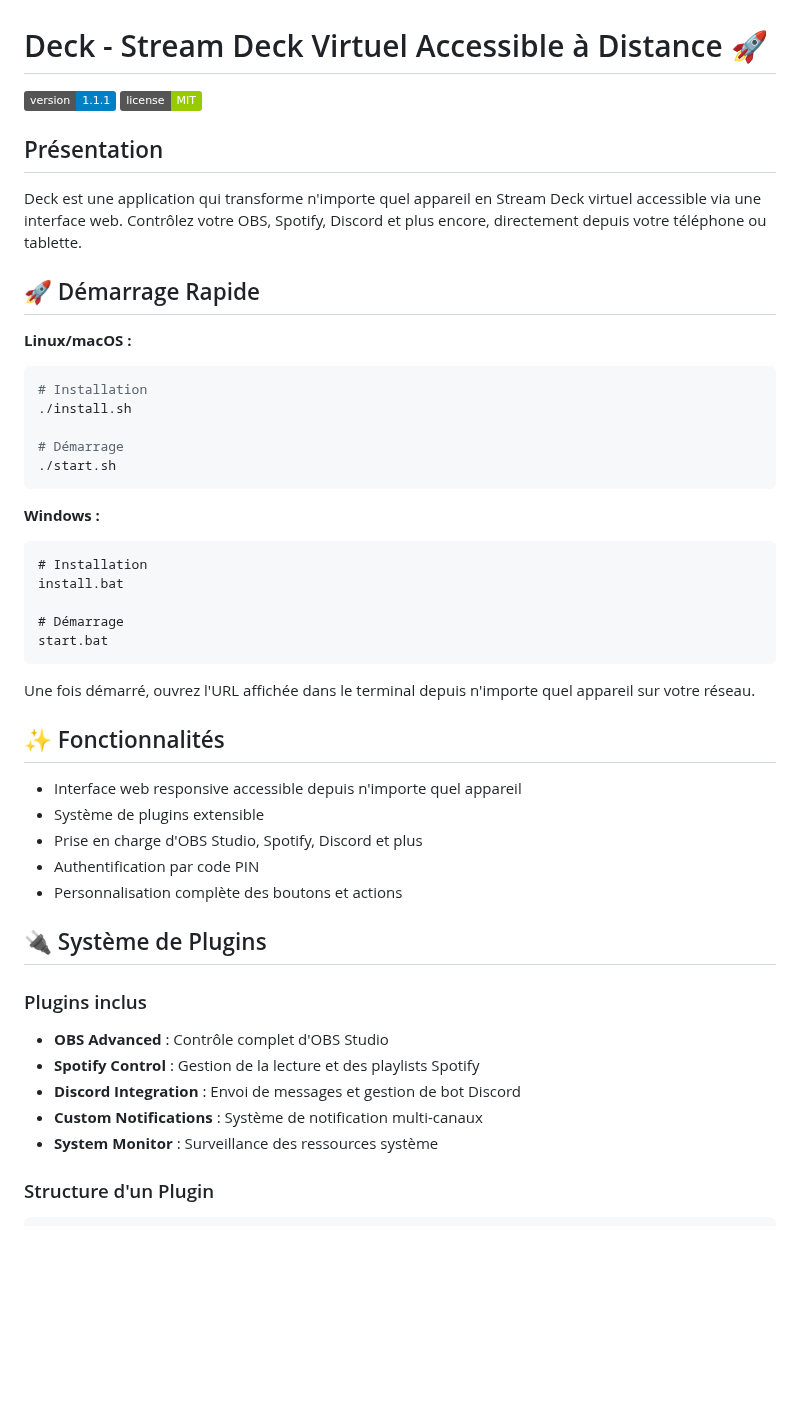
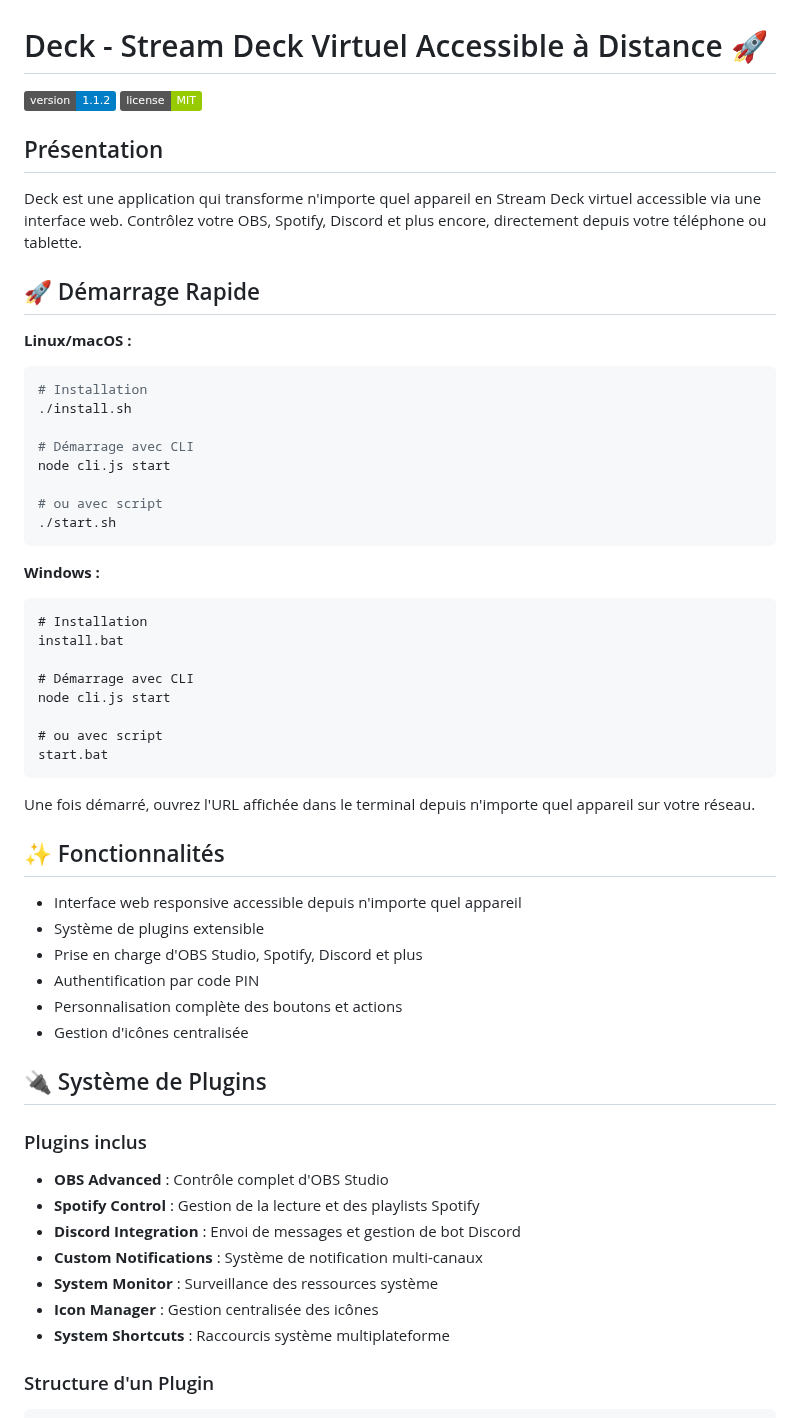
Before and after one commit to kihw/deck, a Markdown page: README.md, the part around one of its changes. Rendered like a GitHub page; badges without logos; blank space fills up the shorter version.

````diff
--- a/README.md
+++ b/README.md
@@ -1,6 +1,6 @@
 # Deck - Stream Deck Virtuel Accessible à Distance 🚀
 
-[![Version](https://img.shields.io/badge/version-1.1.1-blue.svg)](https://github.com/kihw/deck)
+[![Version](https://img.shields.io/badge/version-1.1.2-blue.svg)](https://github.com/kihw/deck)
 [![License](https://img.shields.io/badge/license-MIT-green.svg)](LICENSE)
 
 ## Présentation
@@ -14,7 +14,10 @@ Deck est une application qui transforme n'importe quel appareil en Stream Deck v
 # Installation
 ./install.sh
 
-# Démarrage
+# Démarrage avec CLI
+node cli.js start
+
+# ou avec script
 ./start.sh
 ```
 
@@ -23,7 +26,10 @@ Deck est une application qui transforme n'importe quel appareil en Stream Deck v
 # Installation
 install.bat
 
-# Démarrage
+# Démarrage avec CLI
+node cli.js start
+
+# ou avec script
 start.bat
 ```
 
@@ -36,6 +42,7 @@ Une fois démarré, ouvrez l'URL affichée dans le terminal depuis n'importe que
 - Prise en charge d'OBS Studio, Spotify, Discord et plus
 - Authentification par code PIN
 - Personnalisation complète des boutons et actions
+- Gestion d'icônes centralisée
 
 ## 🔌 Système de Plugins
 
@@ -46,6 +53,8 @@ Une fois démarré, ouvrez l'URL affichée dans le terminal depuis n'importe que
 - **Discord Integration** : Envoi de messages et gestion de bot Discord
 - **Custom Notifications** : Système de notification multi-canaux
 - **System Monitor** : Surveillance des ressources système
+- **Icon Manager** : Gestion centralisée des icônes
+- **System Shortcuts** : Raccourcis système multiplateforme
 
 ### Structure d'un Plugin
 
````
Also changed, not shown: other parts of README.md (+33 -0 lines).
